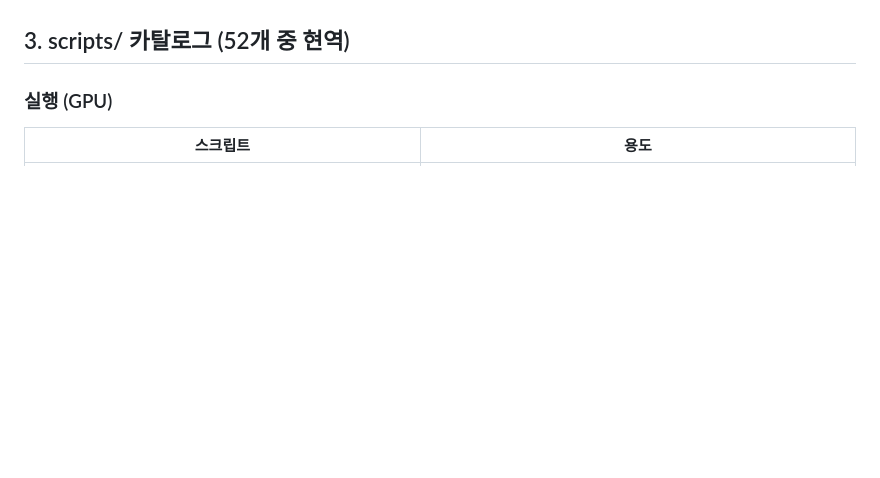
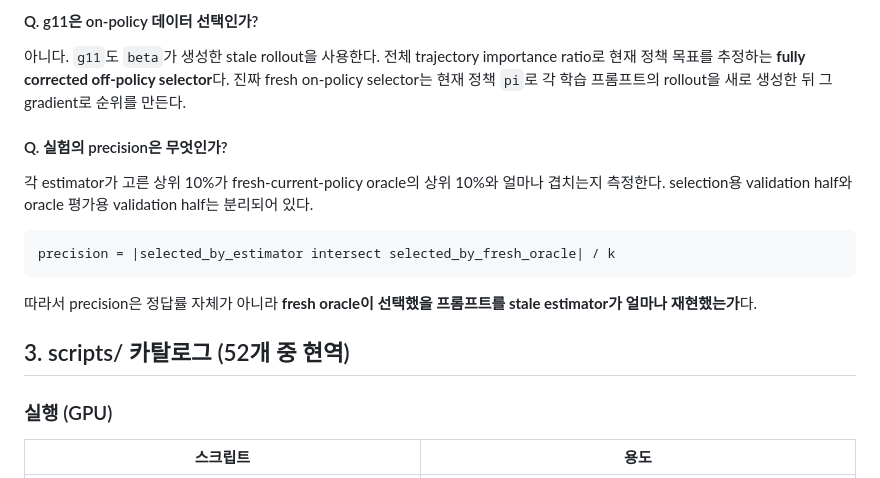
Before and after one commit to 33modeling/offpolicy-misranking, a Markdown page: docs/CODE.md, the part around one of its changes. Rendered like a GitHub page; blank space fills up the shorter version.

Commit message:
Document data selection estimator Q&A

````diff
--- a/docs/CODE.md
+++ b/docs/CODE.md
@@ -82,3 +169,22 @@ prep ──→ rollout-behavior ──→ drift ──→ oracle ──→ score
+#### Q. g11은 on-policy 데이터 선택인가?
+
+아니다. `g11`도 `beta`가 생성한 stale rollout을 사용한다. 전체 trajectory
+importance ratio로 현재 정책 목표를 추정하는 **fully corrected off-policy
+selector**다. 진짜 fresh on-policy selector는 현재 정책 `pi`로 각 학습 프롬프트의
+rollout을 새로 생성한 뒤 그 gradient로 순위를 만든다.
+
+#### Q. 실험의 precision은 무엇인가?
+
+각 estimator가 고른 상위 10%가 fresh-current-policy oracle의 상위 10%와 얼마나
+겹치는지 측정한다. selection용 validation half와 oracle 평가용 validation half는
+분리되어 있다.
+
+```text
+precision = |selected_by_estimator intersect selected_by_fresh_oracle| / k
+```
+
+따라서 precision은 정답률 자체가 아니라 **fresh oracle이 선택했을 프롬프트를 stale
+estimator가 얼마나 재현했는가**다.
 
 ## 3. scripts/ 카탈로그 (52개 중 현역)
 
````
Also changed, not shown: other parts of docs/CODE.md (+87 -0 lines).
